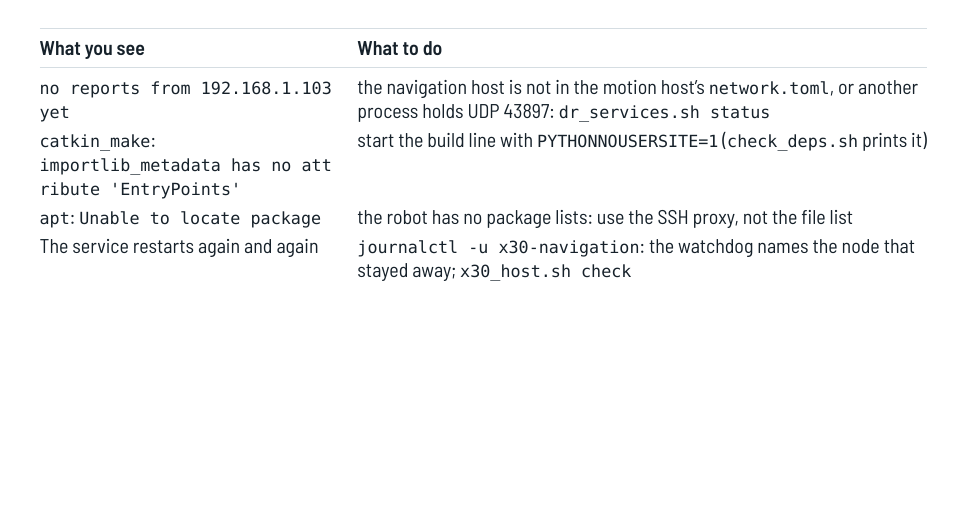
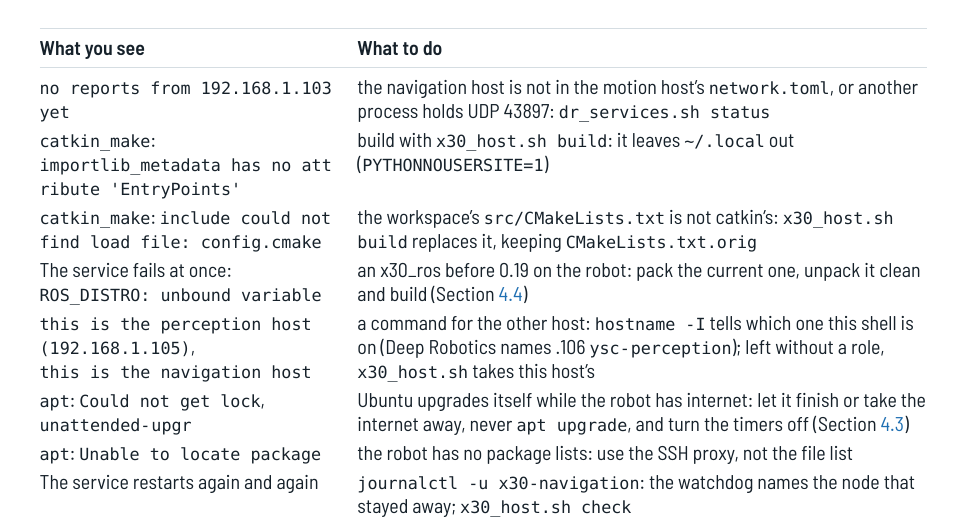
Before and after one commit to DarmawanRobotics/x30_ros, a LaTeX thesis (docs/latex/installation-guide.tex, which reads docs/latex/installation-guide/troubleshooting.tex): part of page 25 of 26, cut so that both start at the same text, the shorter picture padded with empty space. Compiled offline with XeLaTeX.

Commit message:
docs: troubleshooting rows from the first deployment

```diff
--- a/docs/latex/installation-guide/troubleshooting.tex
+++ b/docs/latex/installation-guide/troubleshooting.tex
@@ -12,8 +12,20 @@
   \endfoot
   \code{no reports from 192.168.1.103 yet} & the navigation host is not in the motion host's
     \file{network.toml}, or another process holds UDP 43897: \cmd{dr_services.sh status} \\
-  \cmd{catkin_make}: \code{importlib_metadata has no attribute 'EntryPoints'} & start the build
-    line with \code{PYTHONNOUSERSITE=1} (\file{check_deps.sh} prints it) \\
+  \cmd{catkin_make}: \code{importlib_metadata has no attribute 'EntryPoints'} & build with
+    \cmd{x30_host.sh build}: it leaves \file{~/.local} out (\code{PYTHONNOUSERSITE=1}) \\
+  \cmd{catkin_make}: \code{include could not find load file: config.cmake} & the workspace's
+    \file{src/CMakeLists.txt} is not catkin's: \cmd{x30_host.sh build} replaces it, keeping
+    \file{CMakeLists.txt.orig} \\
+  The service fails at once: \code{ROS_DISTRO: unbound variable} & an x30\_ros before 0.19 on
+    the robot: pack the current one, unpack it clean and build (Section~\ref{sec:i-build}) \\
+  \code{this is the perception host (192.168.1.105)}, \code{this is the navigation host} & a
+    command for the other host: \cmd{hostname -I} tells which one this shell is on (Deep
+    Robotics names .106 \code{ysc-perception}); left without a role, \cmd{x30_host.sh} takes this
+    host's \\
+  \cmd{apt}: \code{Could not get lock}, \code{unattended-upgr} & Ubuntu upgrades itself while
+    the robot has internet: let it finish or take the internet away, never \cmd{apt upgrade}, and
+    turn the timers off (Section~\ref{sec:i-apt}) \\
   \cmd{apt}: \code{Unable to locate package} & the robot has no package lists: use the SSH
     proxy, not the file list \\
   The service restarts again and again & \cmd{journalctl -u x30-navigation}: the watchdog names
```
